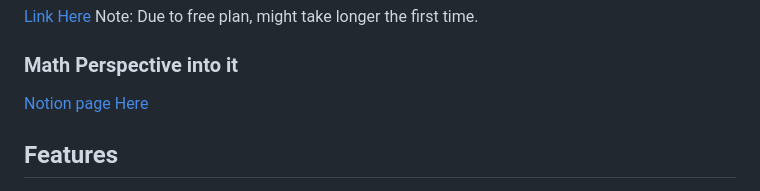
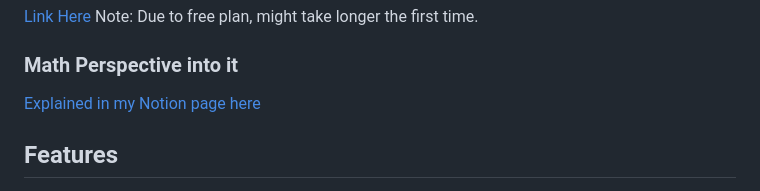
Before and after one commit to InMDev/MovieScheduling, a Markdown page: README.md, the part around the change. Drawn GitHub-style.

```diff
--- a/README.md
+++ b/README.md
@@ -7,7 +7,7 @@ This Flask-based web application optimizes the scheduling of actors for scenes i
 Note: Due to free plan, might take longer the first time.
 
 ### Math Perspective into it
-[Notion page Here](https://inzaghi.notion.site/Optimize-Movie-Shooting-Schedule-Artifact-5-56a647d0cc004cbb888874d4a949f1d2)
+[Explained in my Notion page here](https://inzaghi.notion.site/Optimize-Movie-Shooting-Schedule-Artifact-5-56a647d0cc004cbb888874d4a949f1d2)
 
 ## Features
 
```
